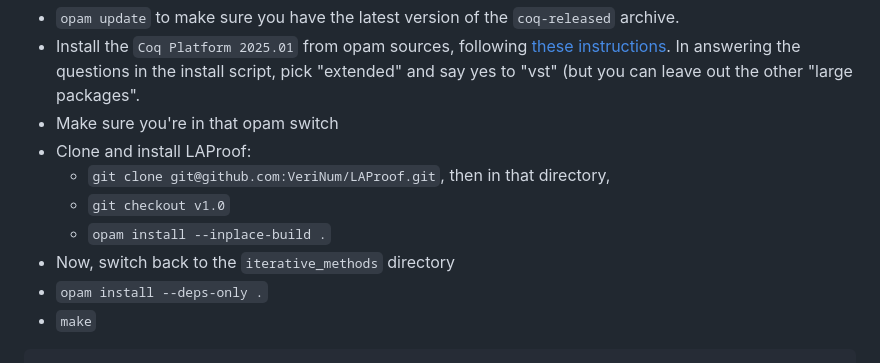
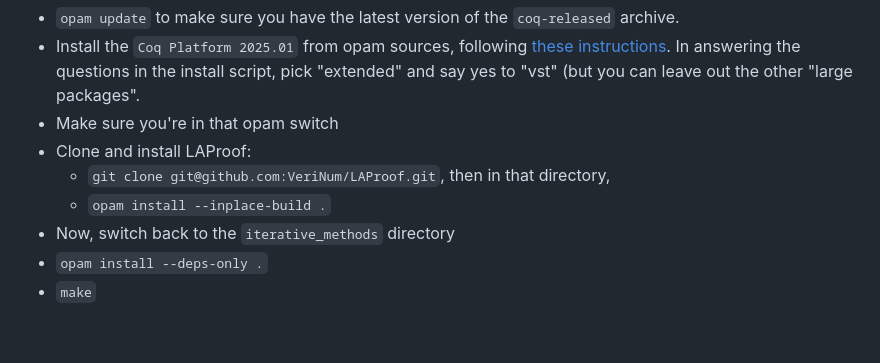
Before and after one commit to VeriNum/iterative_methods, a Markdown page: README.md, the part around the change. Rendered like a GitHub page.

Commit message:
Change the README.md, remove the "git checkout v1.0" for LAProof.

````diff
--- a/README.md
+++ b/README.md
@@ -51,9 +51,7 @@ To build this project, as of February 2025, we suggest:
 - Make sure you're in that opam switch
 - Clone and install LAProof:
   - `git clone git@github.com:VeriNum/LAProof.git`, then in that directory,
-  - `git checkout v1.0`
   - `opam install --inplace-build .`
 - Now, switch back to the `iterative_methods` directory
 - `opam install --deps-only .`
 - `make`
-```
````
